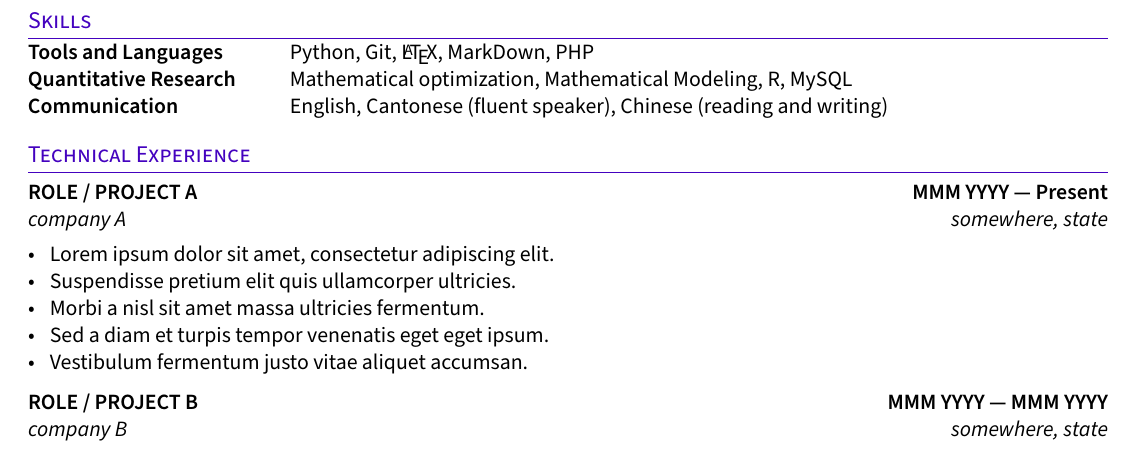
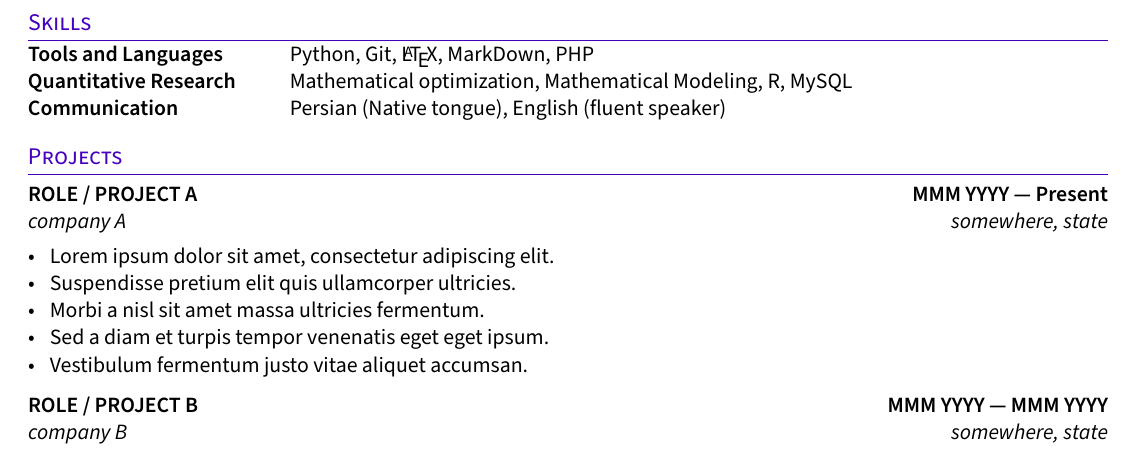
Before and after one commit to mahdihaghverdi/resume, a LaTeX CV (resume.tex, which reads sections/skills.tex): part of the page before the commit and part of page 1 of 2 after it, cut so that both start at the same text. Compiled offline with pdfLaTeX.

Commit message:
edit communication

```diff
--- a/resume.tex
+++ b/resume.tex
@@ -46,7 +46,7 @@
 \section{Skills}
 \input{sections/skills}
 
-\section{Technical Experience}
+\section{Projects}
 \input{sections/experience}
 
 \section{Education}
--- a/sections/skills.tex
+++ b/sections/skills.tex
@@ -1,5 +1,16 @@
 \begin{tabular}{p{11em} p{1em} p{43em}}
-\skills{Tools and Languages} & &    Python, Git, \LaTeX, MarkDown, PHP \\
-\skills{Quantitative Research} & &  Mathematical optimization, Mathematical Modeling, R, MySQL \\
-\skills{Communication} & &          English, Cantonese (fluent speaker), Chinese (reading and writing)
+\skills{Tools and Languages}
+&
+&
+Python, Git, \LaTeX, MarkDown, PHP \\
+
+\skills{Quantitative Research}
+&
+&
+Mathematical optimization, Mathematical Modeling, R, MySQL \\
+
+\skills{Communication}
+&
+&
+Persian (Native tongue), English (fluent speaker)
 \end{tabular}
```
Also changed, not shown: sections/objective.tex (+3 -0 lines), resume.pdf.
